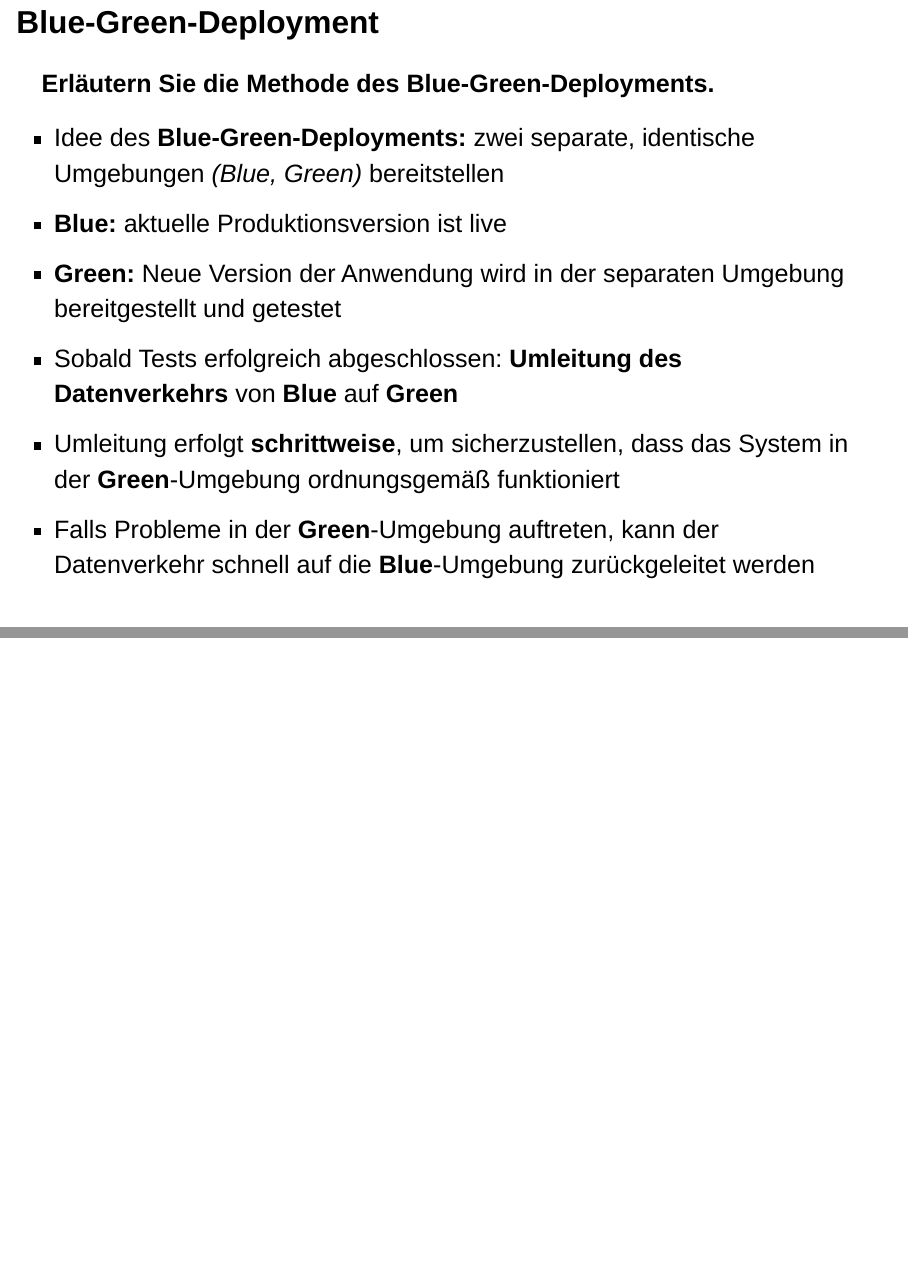
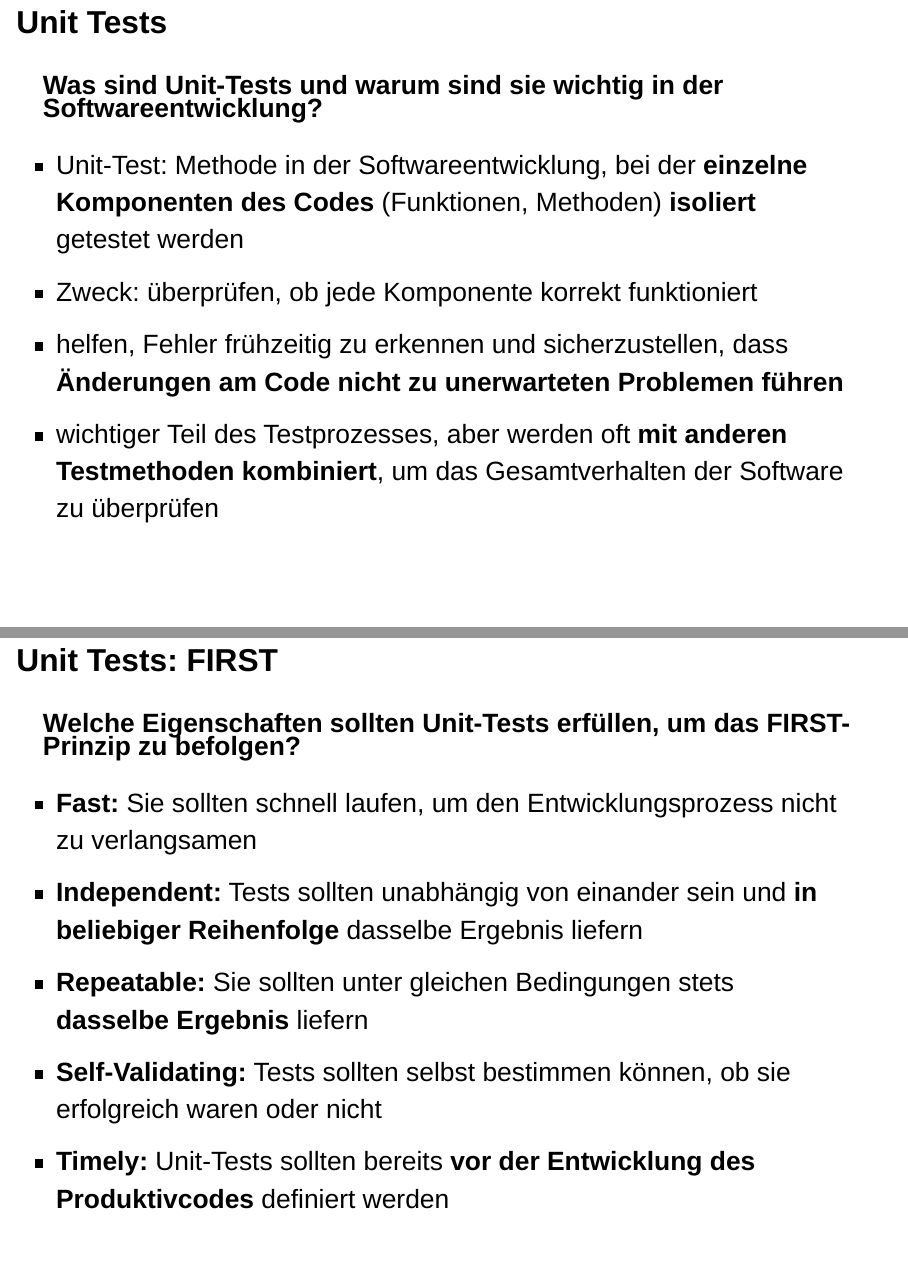
Before and after one commit to fjodor/LF11a, a Quarto document (06_Qualitätssicherung_Tests.qmd): pages 2 and 3 of 32 before the commit and pages 2 and 3 of 35 after it, joined at a grey line. Rendered offline with R 4.5, knitr and Pandoc in place of Quarto, with nearby package versions; drawn as Slidy slides in place of the format the file asks for.

Commit message:
Unit-Tests zwei Folien

```diff
--- a/06_Qualitätssicherung_Tests.qmd
+++ b/06_Qualitätssicherung_Tests.qmd
@@ -16,6 +16,43 @@ execute:
   message: false
 callout-appearance: simple
 ---
+
+## Unit Tests
+
+:::: {.incremental style="font-size: 2rem"}
+
+**Was sind Unit-Tests und warum sind sie wichtig in der Softwareentwicklung?**
+
+- Unit-Test: Methode in der Softwareentwicklung, bei der **einzelne Komponenten des Codes** (Funktionen, Methoden) **isoliert** getestet werden
+- Zweck: überprüfen, ob jede Komponente korrekt funktioniert
+- helfen, Fehler frühzeitig zu erkennen und sicherzustellen, dass **Änderungen am Code nicht zu unerwarteten Problemen führen**
+- wichtiger Teil des Testprozesses, aber werden oft **mit anderen Testmethoden kombiniert**, um das Gesamtverhalten der Software zu überprüfen
+
+::::
+
+::: notes
+Lernkarte AP2 2025 Nr. 78
+:::
+
+
+## Unit Tests: FIRST
+
+:::: {.incremental style="font-size: 2rem"}
+
+**Welche Eigenschaften sollten Unit-Tests erfüllen, um das FIRST-Prinzip zu befolgen?**
+
+- **Fast:** Sie sollten schnell laufen, um den Entwicklungsprozess nicht zu verlangsamen
+- **Independent:** Tests sollten unabhängig von einander sein und **in beliebiger Reihenfolge** dasselbe Ergebnis liefern
+- **Repeatable:** Sie sollten unter gleichen Bedingungen stets **dasselbe Ergebnis** liefern
+- **Self-Validating:** Tests sollten selbst bestimmen können, ob sie erfolgreich waren oder nicht
+- **Timely:** Unit-Tests sollten bereits **vor der Entwicklung des Produktivcodes** definiert werden
+
+::::
+
+::: notes
+Lernkarte AP2 2025 Nr. 79
+:::
+
 
 ## Blue-Green-Deployment
 
```
